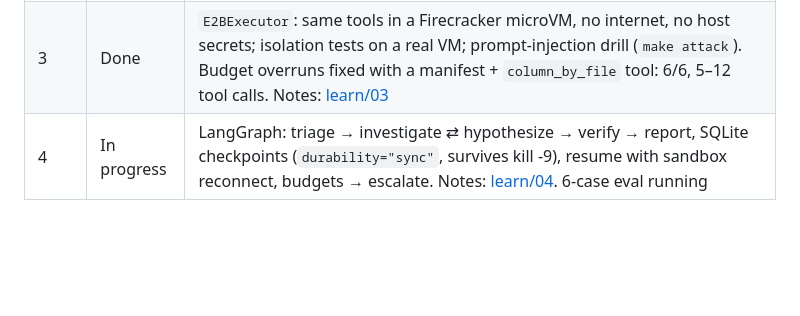
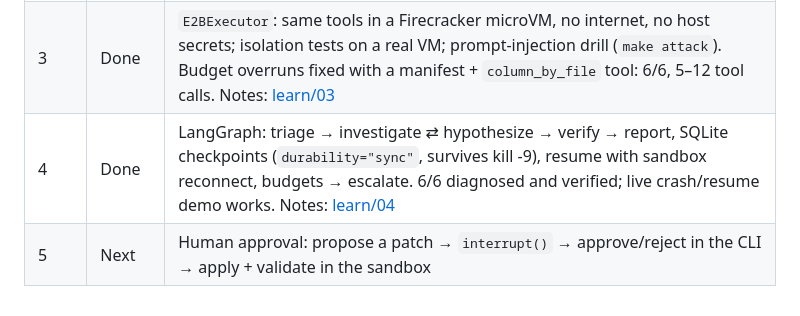
Before and after one commit to msingh9365/Agentic-Harness, a Markdown page: docs/00-poc-plan.md, the part around the change. GitHub-like rendering; blank space fills up the shorter version.

```diff
--- a/docs/00-poc-plan.md
+++ b/docs/00-poc-plan.md
@@ -73,4 +73,5 @@ None blocking. (Resolved: LLM provider and models, see §1 and the
 | 1 | Done | `etl-doctor diagnose`, quote-checking validator, grader. Nemotron Super 6/6 correct. Notes: [learn/01](learn/01-structured-output.md) |
 | 2 | Done | 6 read-only tools via an `Executor` seam, evidence IDs + citation validator, `--no-tools` baseline. 6/6 correct, 5–10× the tokens of Step 1. Notes: [learn/02](learn/02-tools-and-agent-loop.md) |
 | 3 | Done | `E2BExecutor`: same tools in a Firecracker microVM, no internet, no host secrets; isolation tests on a real VM; prompt-injection drill (`make attack`). Budget overruns fixed with a manifest + `column_by_file` tool: 6/6, 5–12 tool calls. Notes: [learn/03](learn/03-sandboxing.md) |
-| 4 | In progress | LangGraph: triage → investigate ⇄ hypothesize → verify → report, SQLite checkpoints (`durability="sync"`, survives kill -9), resume with sandbox reconnect, budgets → escalate. Notes: [learn/04](learn/04-graph-and-checkpoints.md). 6-case eval running |
+| 4 | Done | LangGraph: triage → investigate ⇄ hypothesize → verify → report, SQLite checkpoints (`durability="sync"`, survives kill -9), resume with sandbox reconnect, budgets → escalate. 6/6 diagnosed and verified; live crash/resume demo works. Notes: [learn/04](learn/04-graph-and-checkpoints.md) |
+| 5 | Next | Human approval: propose a patch → `interrupt()` → approve/reject in the CLI → apply + validate in the sandbox |
```
Also changed, not shown: docs/learn/04-graph-and-checkpoints.md (+24 -0 lines).
